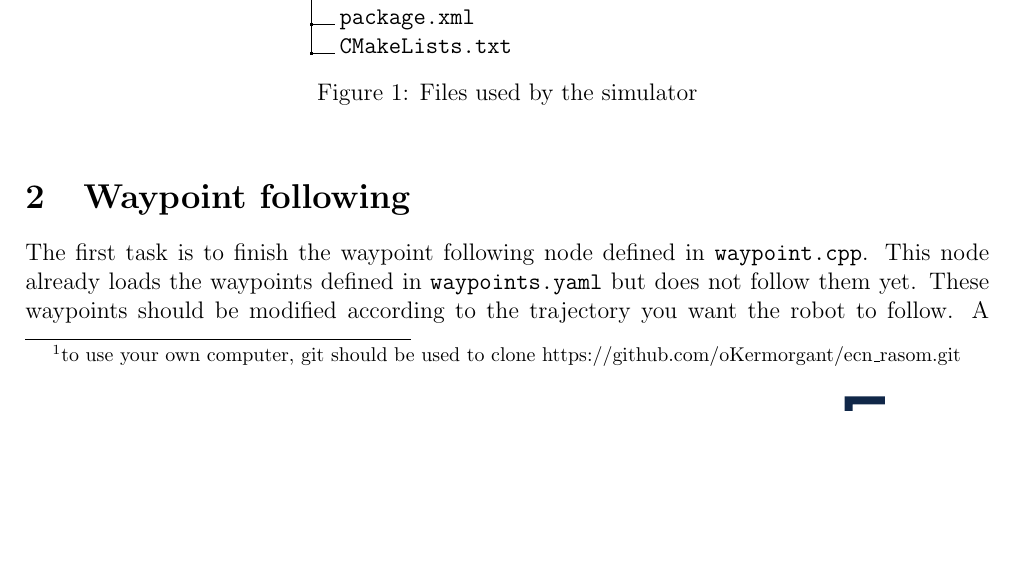
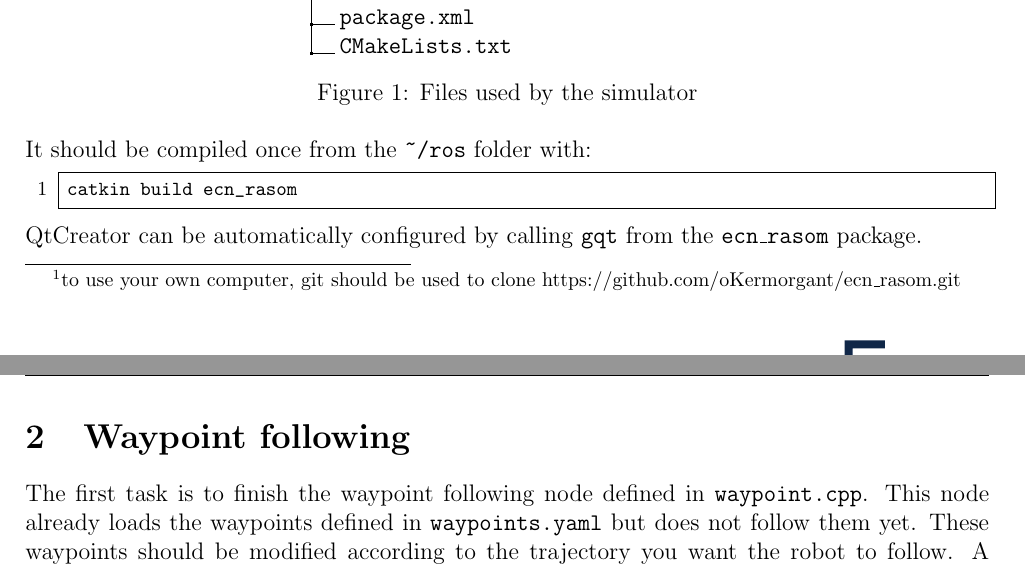
Before and after one commit to oKermorgant/ecn_rasom, a LaTeX document (subject/rasom_lab.tex): part of page 1 of 4 before the commit and two parts of pages 1 and 2 of 4 after it, the two joined at a grey line, cut so that both start at the same text, the shorter picture padded with empty space. The pictures show the PDF file subject/rasom_lab.pdf that the author committed with the source.

Commit message:
update subject / catkin build

```diff
--- a/subject/rasom_lab.tex
+++ b/subject/rasom_lab.tex
@@ -44,6 +47,13 @@ This package has the classical ROS structure:
 %\begin{minipage}{.2\linewidth} ~ \end{minipage}
 \caption{Files used by the simulator}
 \end{figure}
+
+It should be compiled once from the \texttt{\~{}/ros} folder with:
+\begin{bashcodelarge}
+catkin build ecn_rasom
+\end{bashcodelarge}
+QtCreator can be automatically configured by calling \texttt{gqt} from the \texttt{ecn\_rasom} package.
+
 
 %\subsection{First run of Gazebo}
 %
```
Also changed, not shown: subject/rasom_lab.pdf, subject/rasom_lab.tex (5 more changed lines).
